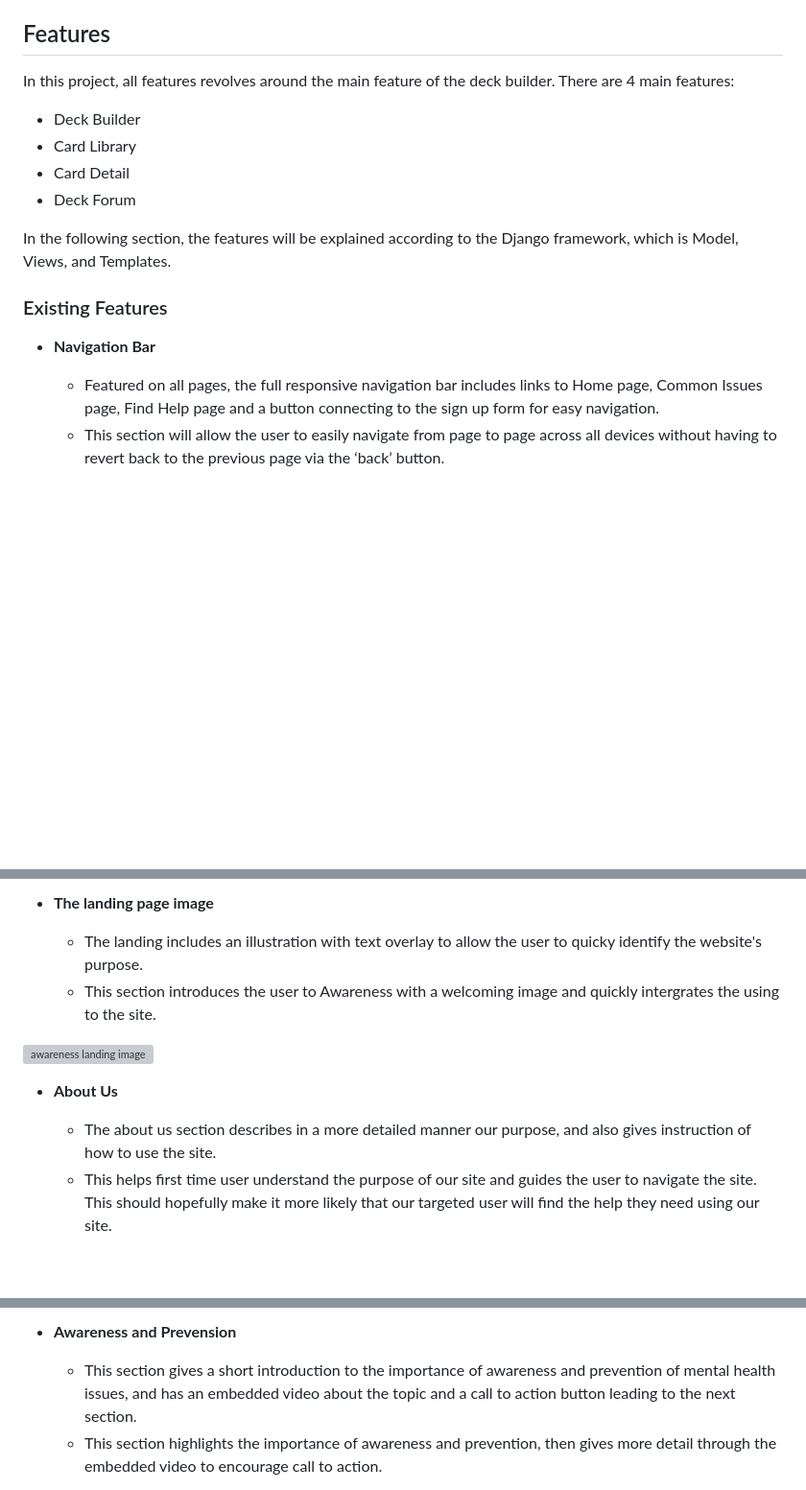
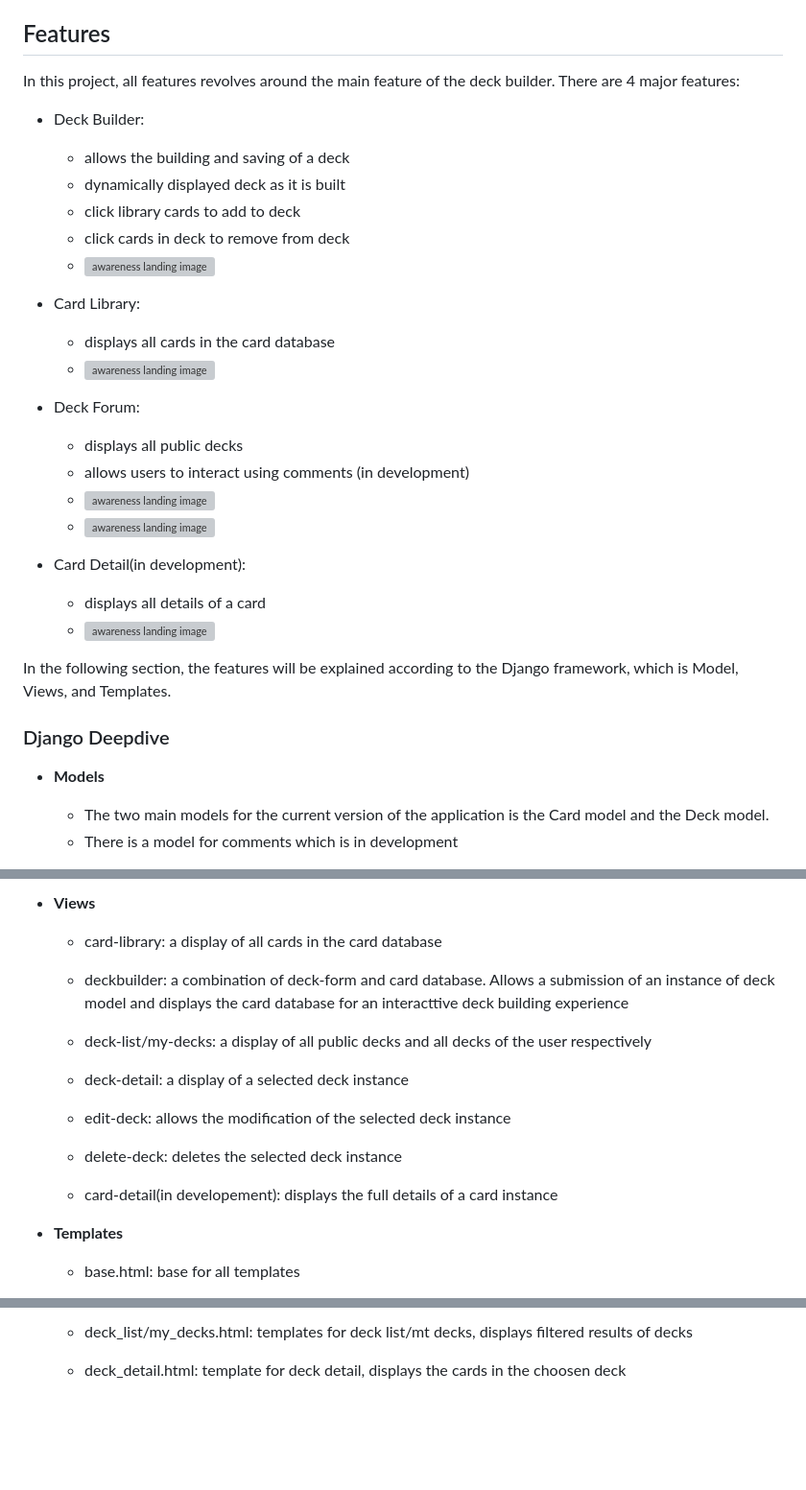
Before and after one commit to KelvinC181/Pokedeckz-re, a Markdown page: README.md, 3 parts joined by grey strips. Shown: that part at 96% size. Drawn GitHub-style; blank space fills up the shorter version; grey boxes are pictures that could not be loaded.

```diff
--- a/README.md
+++ b/README.md
@@ -39,18 +39,34 @@ I picked Atma for the nav bar as the face of the website as it was playful but n
 ## Features
 
 In this project, all features revolves around the main feature of the deck builder.
-There are 4 main features:
- - Deck Builder
- - Card Library
- - Card Detail
- - Deck Forum
+There are 4 major features:
+ - Deck Builder:
+    - allows the building and saving of a deck
+    - dynamically displayed deck as it is built
+    - click library cards to add to deck
+    - click cards in deck to remove from deck
+    - <img src="documentation/readme/landing.jpg" alt="awareness landing image" width=100%>
+
+ - Card Library:
+    - displays all cards in the card database
+    - <img src="documentation/readme/landing.jpg" alt="awareness landing image" width=100%>
+
+ - Deck Forum:
+    - displays all public decks
+    - allows users to interact using comments (in development)
+    - <img src="documentation/readme/landing.jpg" alt="awareness landing image" width=100%>
+    - <img src="documentation/readme/landing.jpg" alt="awareness landing image" width=100%>
+
+ - Card Detail(in development):
+    - displays all details of a card
+    - <img src="documentation/readme/landing.jpg" alt="awareness landing image" width=100%>
 
 In the following section, the features will be explained according to the Django framework, which is Model, Views, and Templates.
 
-### Existing Features
+### Django Deepdive
 
-- __Navigation Bar__
+- __Models__
 
-  - Featured on all pages, the full responsive navigation bar includes links to Home page, Common Issues page, Find Help page and a button connecting to the sign up form for easy navigation.
-  - This section will allow the user to easily navigate from page to page across all devices without having to revert back to the previous page via the ‘back’ button.
+  - The two main models for the current version of the application is the Card model and the Deck model.
+  - There is a model for comments which is in development
 
@@ -60,15 +75,25 @@ In the following section, the features will be explained according to the Django
 <p style="margin-bottom: 20px;"></p>
 
-- __The landing page image__
+- __Views__
 
-  - The landing includes an illustration with text overlay to allow the user to quicky identify the website's purpose.
-  - This section introduces the user to Awareness with a welcoming image and quickly intergrates the using to the site.
+  - card-library: a display of all cards in the card database
 
-<img src="documentation/readme/landing.jpg" alt="awareness landing image" width=100%>
+  - deckbuilder: a combination of deck-form and card database.  Allows a submission of an instance of deck model and displays the card database for an interacttive deck building experience
+
+  - deck-list/my-decks: a display of all public decks and all decks of the user respectively
+
+  - deck-detail: a display of a selected deck instance
+
+  - edit-deck: allows the modification of the selected deck instance
+
+  - delete-deck: deletes the selected deck instance
+
+  - card-detail(in developement): displays the full details of a card instance
+
+
 <p style="margin-bottom: 20px;"></p>
 
-- __About Us__
+- __Templates__
 
-  - The about us section describes in a more detailed manner our purpose, and also gives instruction of how to use the site.
-  - This helps first time user understand the purpose of our site and guides the user to navigate the site.  This should hopefully make it more likely that our targeted user will find the help they need using our site.
+  - base.html: base for all templates
 
@@ -77,6 +101,5 @@ In the following section, the features will be explained according to the Django
 
-- __Awareness and Prevension__
+  - deck_list/my_decks.html: templates for deck list/mt decks, displays filtered results of decks
 
-  - This section gives a short introduction to the importance of awareness and prevention of mental health issues, and has an embedded video about the topic and a call to action button leading to the next section.
-  - This section highlights the importance of awareness and prevention, then gives more detail through the embedded video to encourage call to action.
+  - deck_detail.html: template for deck detail, displays the cards in the choosen deck
 
```
Also changed, not shown: other parts of README.md (+77 -55 lines).
